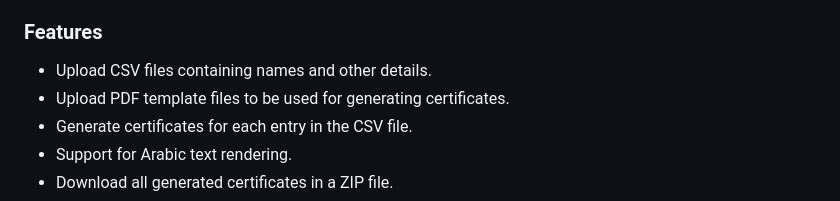
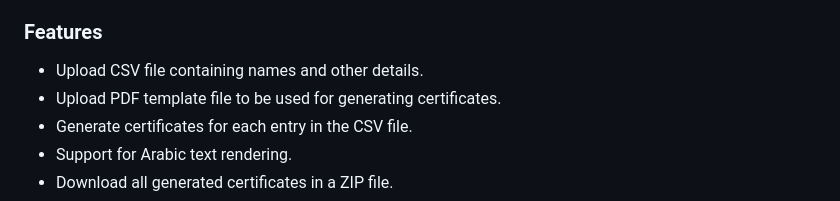
Before and after one commit to Rayan-Ghabashi/Certificate_generator_website, a Markdown page: README.md, the part around the change. Drawn GitHub-style.

```diff
--- a/README.md
+++ b/README.md
@@ -3,8 +3,8 @@
 
 This is a Flask web application designed to handle the upload of CSV and PDF files, process them, and generate certificates. The certificates are created based on a given template and data provided in the CSV file. The application supports both Arabic and English languages.
 ### Features
-- Upload CSV files containing names and other details.
-- Upload PDF template files to be used for generating certificates.
+- Upload CSV file containing names and other details.
+- Upload PDF template file to be used for generating certificates.
 - Generate certificates for each entry in the CSV file.
 - Support for Arabic text rendering.
 - Download all generated certificates in a ZIP file.
```
